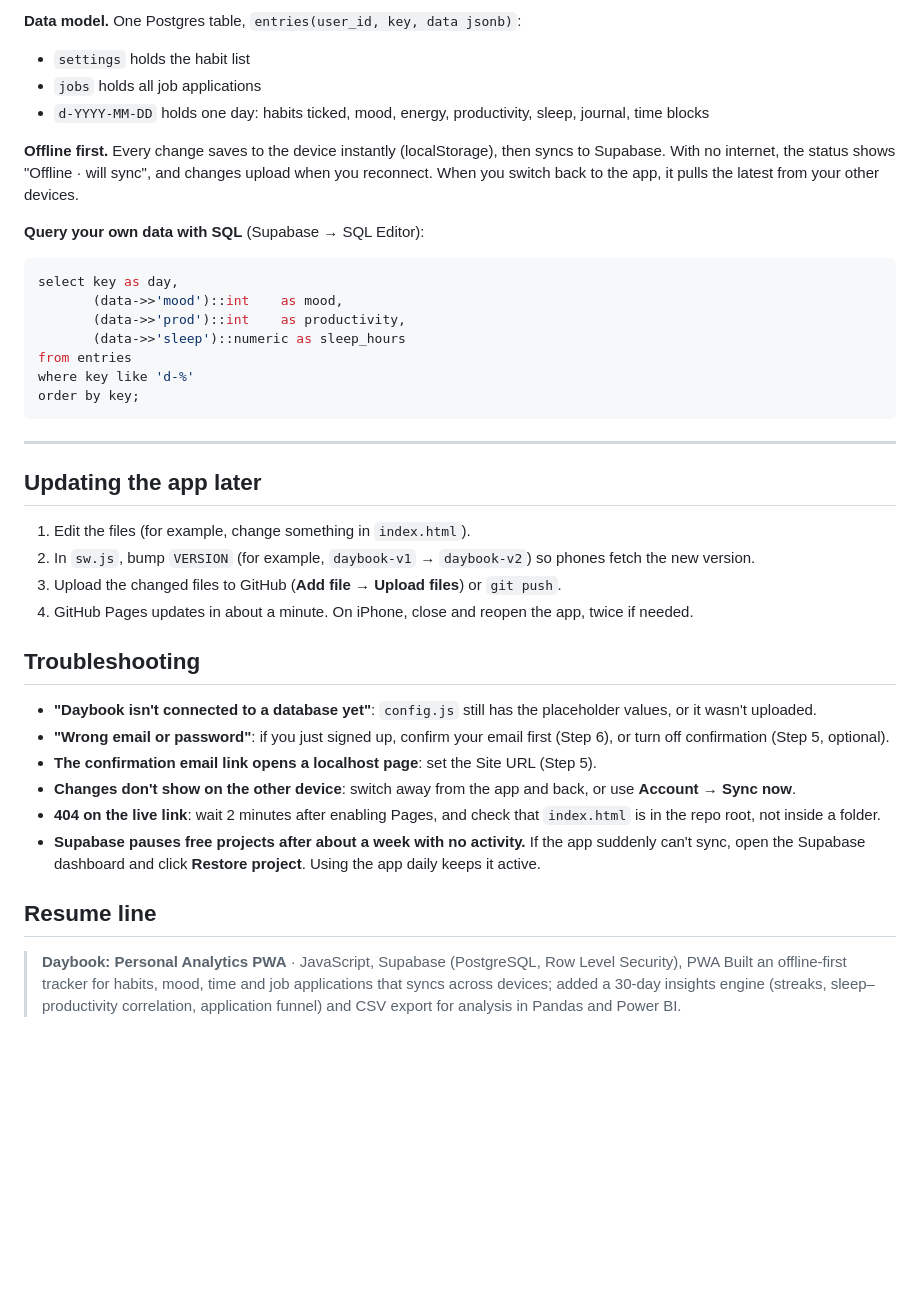
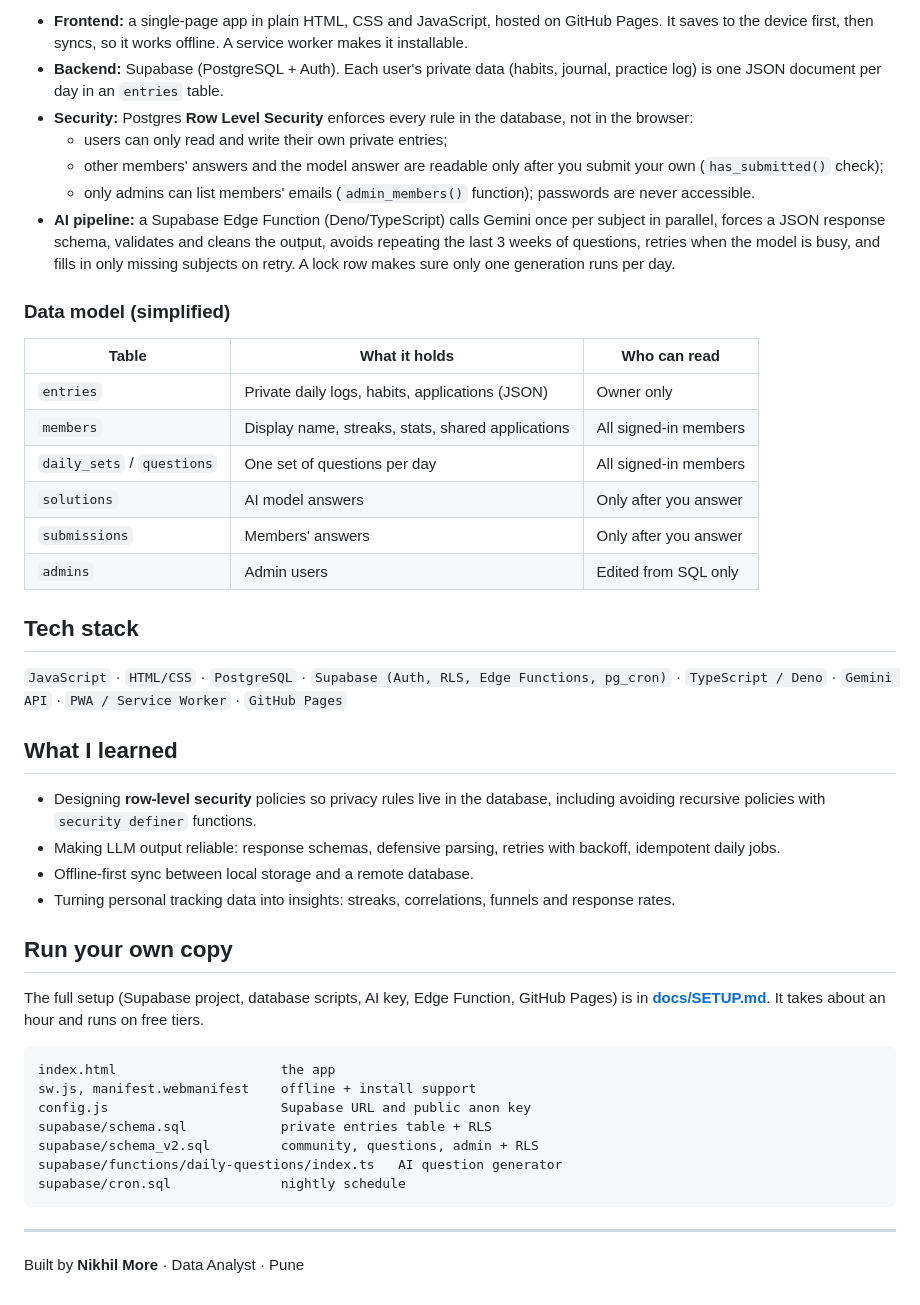
Before and after one commit to nikhilmore2003/daybook, a Markdown page: README.md, the part around one of its changes. Drawn GitHub-style; blank space fills up the shorter version.

````diff
--- a/README.md
+++ b/README.md
@@ -118,41 +53,48 @@ Everything you log syncs between devices through your Supabase account.
 
-**Data model.** One Postgres table, `entries(user_id, key, data jsonb)`:
-- `settings` holds the habit list
-- `jobs` holds all job applications
-- `d-YYYY-MM-DD` holds one day: habits ticked, mood, energy, productivity, sleep, journal, time blocks
+- **Frontend:** a single-page app in plain HTML, CSS and JavaScript, hosted on GitHub Pages. It saves to the device first, then syncs, so it works offline. A service worker makes it installable.
+- **Backend:** Supabase (PostgreSQL + Auth). Each user's private data (habits, journal, practice log) is one JSON document per day in an `entries` table.
+- **Security:** Postgres **Row Level Security** enforces every rule in the database, not in the browser:
+  - users can only read and write their own private entries;
+  - other members' answers and the model answer are readable only after you submit your own (`has_submitted()` check);
+  - only admins can list members' emails (`admin_members()` function); passwords are never accessible.
+- **AI pipeline:** a Supabase Edge Function (Deno/TypeScript) calls Gemini once per subject in parallel, forces a JSON response schema, validates and cleans the output, avoids repeating the last 3 weeks of questions, retries when the model is busy, and fills in only missing subjects on retry. A lock row makes sure only one generation runs per day.
 
-**Offline first.** Every change saves to the device instantly (localStorage), then syncs to Supabase. With no internet, the status shows "Offline · will sync", and changes upload when you reconnect. When you switch back to the app, it pulls the latest from your other devices.
+### Data model (simplified)
 
-**Query your own data with SQL** (Supabase → SQL Editor):
-```sql
-select key as day,
-       (data->>'mood')::int    as mood,
-       (data->>'prod')::int    as productivity,
-       (data->>'sleep')::numeric as sleep_hours
-from entries
-where key like 'd-%'
-order by key;
+| Table | What it holds | Who can read |
+|---|---|---|
+| `entries` | Private daily logs, habits, applications (JSON) | Owner only |
+| `members` | Display name, streaks, stats, shared applications | All signed-in members |
+| `daily_sets` / `questions` | One set of questions per day | All signed-in members |
+| `solutions` | AI model answers | Only after you answer |
+| `submissions` | Members' answers | Only after you answer |
+| `admins` | Admin users | Edited from SQL only |
+
+## Tech stack
+
+`JavaScript` · `HTML/CSS` · `PostgreSQL` · `Supabase (Auth, RLS, Edge Functions, pg_cron)` · `TypeScript / Deno` · `Gemini API` · `PWA / Service Worker` · `GitHub Pages`
+
+## What I learned
+
+- Designing **row-level security** policies so privacy rules live in the database, including avoiding recursive policies with `security definer` functions.
+- Making LLM output reliable: response schemas, defensive parsing, retries with backoff, idempotent daily jobs.
+- Offline-first sync between local storage and a remote database.
+- Turning personal tracking data into insights: streaks, correlations, funnels and response rates.
+
+## Run your own copy
+
+The full setup (Supabase project, database scripts, AI key, Edge Function, GitHub Pages) is in **[docs/SETUP.md](docs/SETUP.md)**. It takes about an hour and runs on free tiers.
+
+```
+index.html                     the app
+sw.js, manifest.webmanifest    offline + install support
+config.js                      Supabase URL and public anon key
+supabase/schema.sql            private entries table + RLS
+supabase/schema_v2.sql         community, questions, admin + RLS
+supabase/functions/daily-questions/index.ts   AI question generator
+supabase/cron.sql              nightly schedule
 ```
 
 ---
 
-## Updating the app later
-
-1. Edit the files (for example, change something in `index.html`).
-2. In `sw.js`, bump `VERSION` (for example, `daybook-v1` → `daybook-v2`) so phones fetch the new version.
-3. Upload the changed files to GitHub (**Add file** → **Upload files**) or `git push`.
-4. GitHub Pages updates in about a minute. On iPhone, close and reopen the app, twice if needed.
-
-## Troubleshooting
-
-- **"Daybook isn't connected to a database yet"**: `config.js` still has the placeholder values, or it wasn't uploaded.
-- **"Wrong email or password"**: if you just signed up, confirm your email first (Step 6), or turn off confirmation (Step 5, optional).
-- **The confirmation email link opens a localhost page**: set the Site URL (Step 5).
-- **Changes don't show on the other device**: switch away from the app and back, or use **Account → Sync now**.
-- **404 on the live link**: wait 2 minutes after enabling Pages, and check that `index.html` is in the repo root, not inside a folder.
-- **Supabase pauses free projects after about a week with no activity.** If the app suddenly can't sync, open the Supabase dashboard and click **Restore project**. Using the app daily keeps it active.
-
-## Resume line
-
-> **Daybook: Personal Analytics PWA** · JavaScript, Supabase (PostgreSQL, Row Level Security), PWA
-> Built an offline-first tracker for habits, mood, time and job applications that syncs across devices; added a 30-day insights engine (streaks, sleep–productivity correlation, application funnel) and CSV export for analysis in Pandas and Power BI.
+Built by **Nikhil More** · Data Analyst · Pune
````
Also changed, not shown: other parts of README.md (+36 -101 lines).
